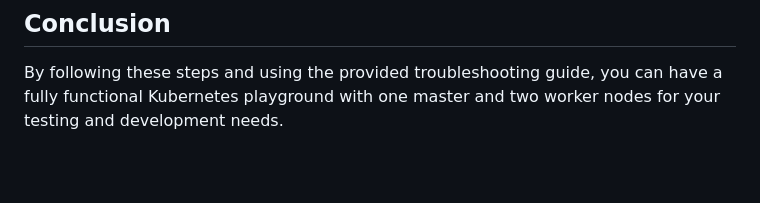
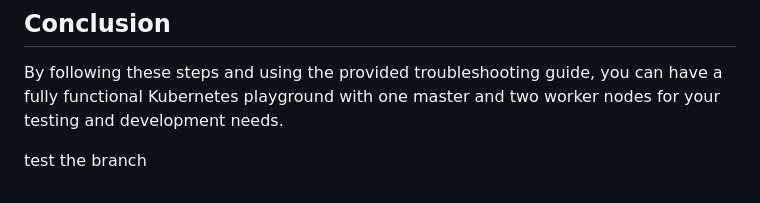
Before and after one commit to colossus06/CKA-CKAD-Study-Group-2024, a Markdown page: week-I-cluster-setup/README.md, the part around the change. Rendered like a GitHub page; blank space fills up the shorter version.

Commit message:
add: test the branch

```diff
--- a/week-I-cluster-setup/README.md
+++ b/week-I-cluster-setup/README.md
@@ -157,3 +157,6 @@ Once you take the snapshot of the cluster, you can run `vagrant up` to bring the
 ## Conclusion
 
 By following these steps and using the provided troubleshooting guide, you can have a fully functional Kubernetes playground with one master and two worker nodes for your testing and development needs.
+
+
+test the branch
```
